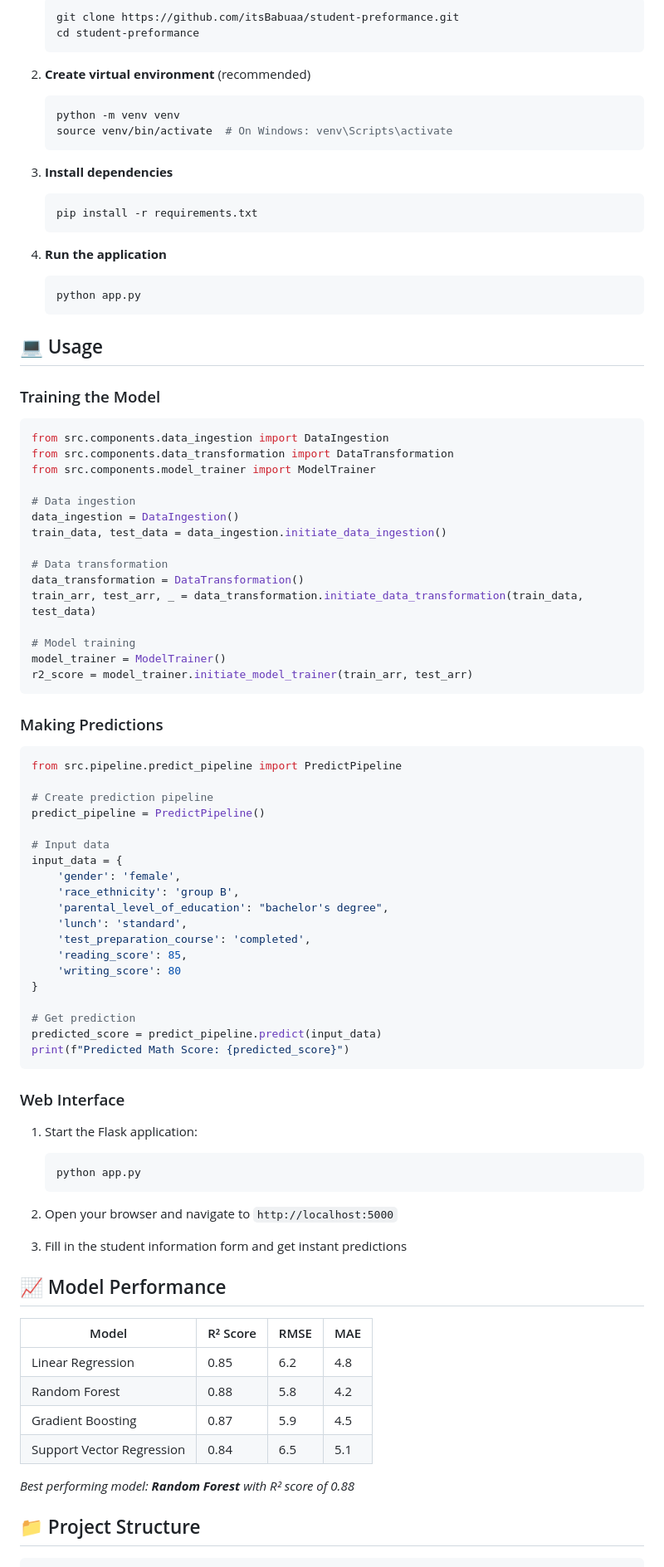
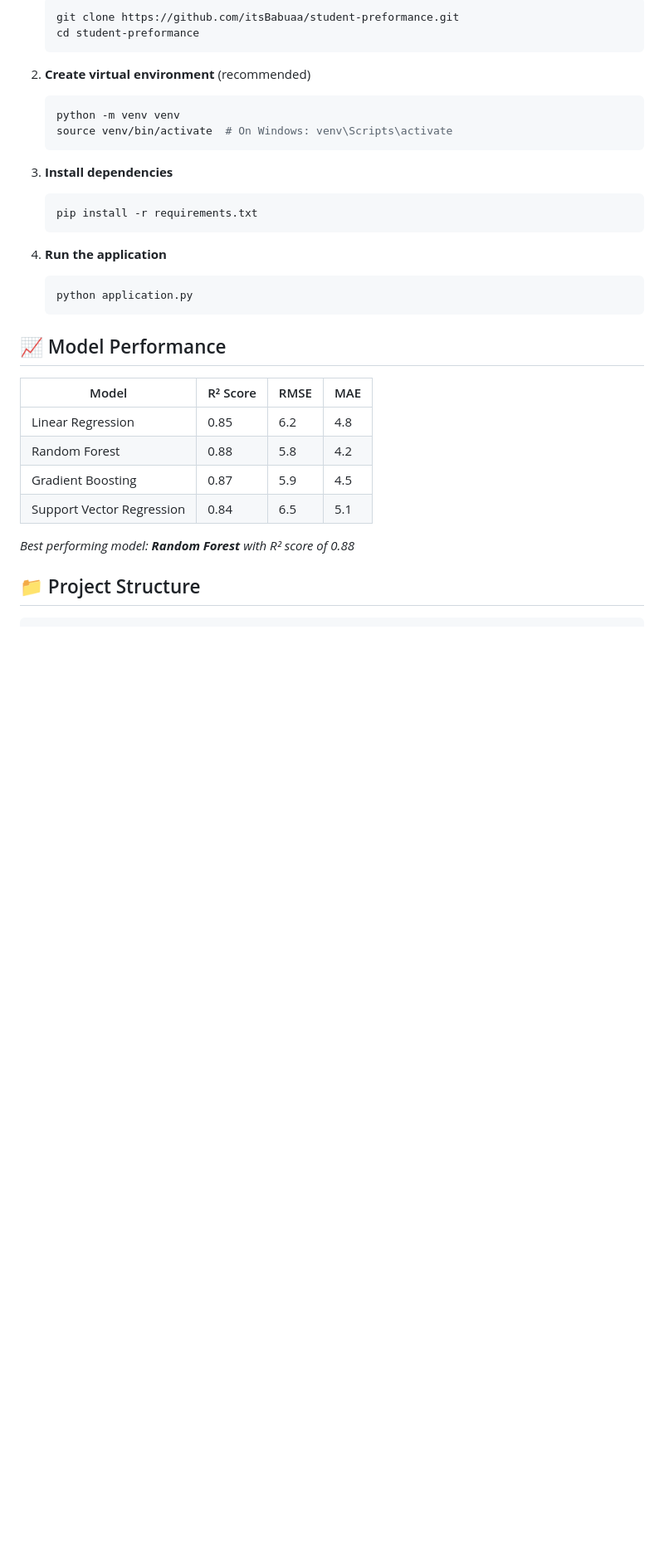
Before and after one commit to itsBabuaa/mlproject, a Markdown page: README.md, the part around the change printed below. Shown: that part at 83% size. Drawn GitHub-style; blank space fills up the shorter version.

````diff
--- a/README.md
+++ b/README.md
@@ -71,65 +58,8 @@ The project uses student performance data with the following features:
 
 4. **Run the application**
    ```bash
-   python app.py
+   python application.py
    ```
-
-## 💻 Usage
-
-### Training the Model
-
-```python
-from src.components.data_ingestion import DataIngestion
-from src.components.data_transformation import DataTransformation
-from src.components.model_trainer import ModelTrainer
-
-# Data ingestion
-data_ingestion = DataIngestion()
-train_data, test_data = data_ingestion.initiate_data_ingestion()
-
-# Data transformation
-data_transformation = DataTransformation()
-train_arr, test_arr, _ = data_transformation.initiate_data_transformation(train_data, test_data)
-
-# Model training
-model_trainer = ModelTrainer()
-r2_score = model_trainer.initiate_model_trainer(train_arr, test_arr)
-```
-
-### Making Predictions
-
-```python
-from src.pipeline.predict_pipeline import PredictPipeline
-
-# Create prediction pipeline
-predict_pipeline = PredictPipeline()
-
-# Input data
-input_data = {
-    'gender': 'female',
-    'race_ethnicity': 'group B',
-    'parental_level_of_education': "bachelor's degree",
-    'lunch': 'standard',
-    'test_preparation_course': 'completed',
-    'reading_score': 85,
-    'writing_score': 80
-}
-
-# Get prediction
-predicted_score = predict_pipeline.predict(input_data)
-print(f"Predicted Math Score: {predicted_score}")
-```
-
-### Web Interface
-
-1. Start the Flask application:
-   ```bash
-   python app.py
-   ```
-
-2. Open your browser and navigate to `http://localhost:5000`
-
-3. Fill in the student information form and get instant predictions
 
 ## 📈 Model Performance
 
````
Also changed, not shown: other parts of README.md (+2 -40 lines).
